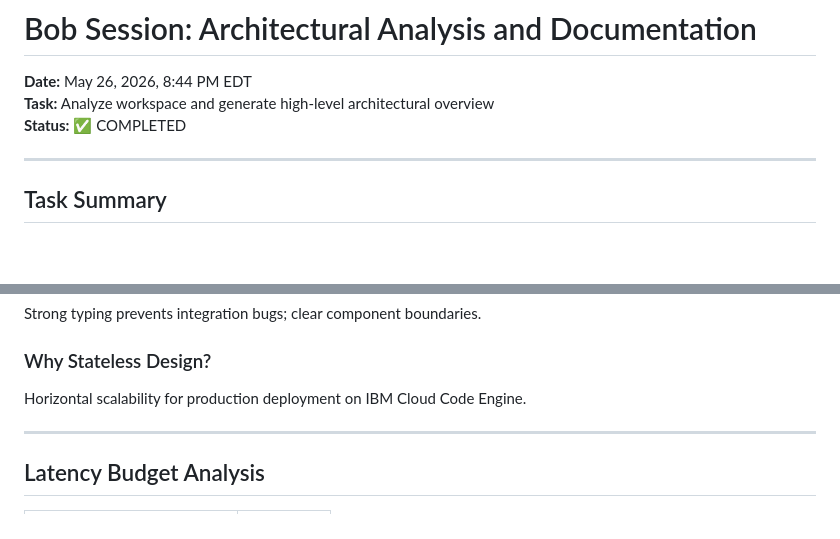
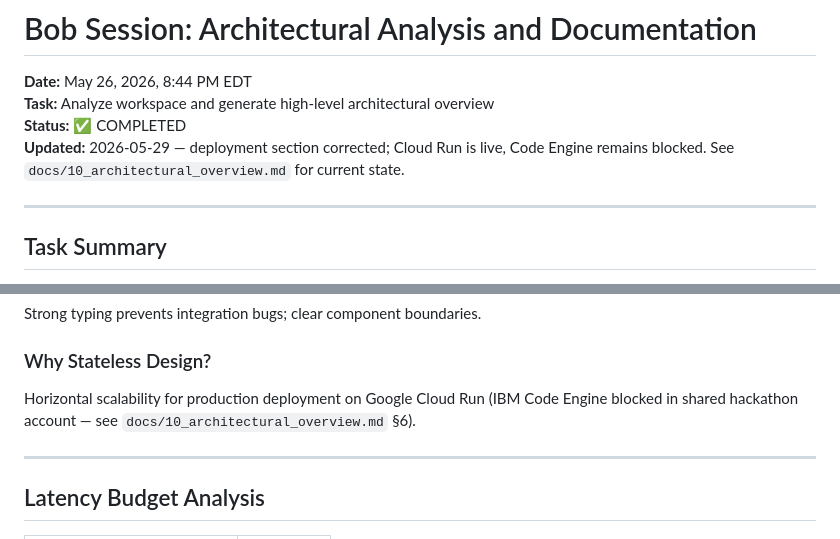
Before and after one commit to sh4wnbk/scuderia-pit-wall-orchestrator, a Markdown page: bob_sessions/bob_task_may-26-2026_8-44-11-pm.md, 2 parts joined by grey strips. GitHub-like rendering; blank space fills up the shorter version.

```diff
--- a/bob_sessions/bob_task_may-26-2026_8-44-11-pm.md
+++ b/bob_sessions/bob_task_may-26-2026_8-44-11-pm.md
@@ -3,6 +3,7 @@
 **Date:** May 26, 2026, 8:44 PM EDT
 **Task:** Analyze workspace and generate high-level architectural overview
 **Status:** ✅ COMPLETED
+**Updated:** 2026-05-29 — deployment section corrected; Cloud Run is live, Code Engine remains blocked. See `docs/10_architectural_overview.md` for current state.
 
 ---
 
@@ -186,7 +187,7 @@ Wrong answers never reach the fan; trust preserved at 250ms latency cost.
 Strong typing prevents integration bugs; clear component boundaries.
 
 ### Why Stateless Design?
-Horizontal scalability for production deployment on IBM Cloud Code Engine.
+Horizontal scalability for production deployment on Google Cloud Run (IBM Code Engine blocked in shared hackathon account — see `docs/10_architectural_overview.md` §6).
 
 ---
 
```
Also changed, not shown: docs/10_architectural_overview.md (+3 -3 lines).
